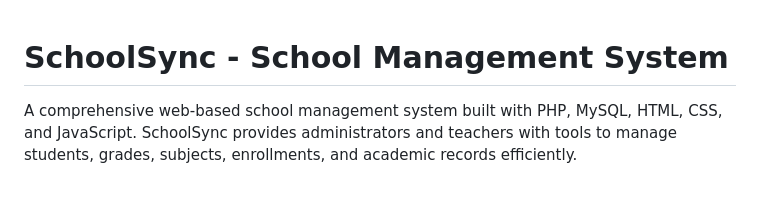
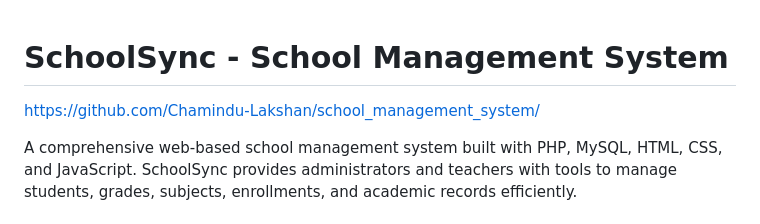
Before and after one commit to Chamindu-Lakshan/school_management_system, a Markdown page: README.md, the part around the change. Rendered like a GitHub page; blank space fills up the shorter version.

```diff
--- a/README.md
+++ b/README.md
@@ -1,4 +1,5 @@
 # SchoolSync - School Management System
+https://github.com/Chamindu-Lakshan/school_management_system/
 
 A comprehensive web-based school management system built with PHP, MySQL, HTML, CSS, and JavaScript. SchoolSync provides administrators and teachers with tools to manage students, grades, subjects, enrollments, and academic records efficiently.
 
```
